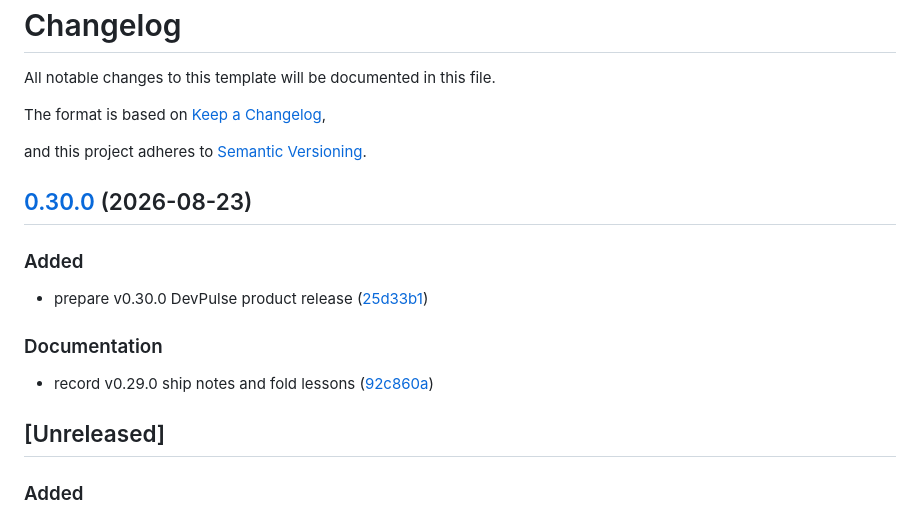
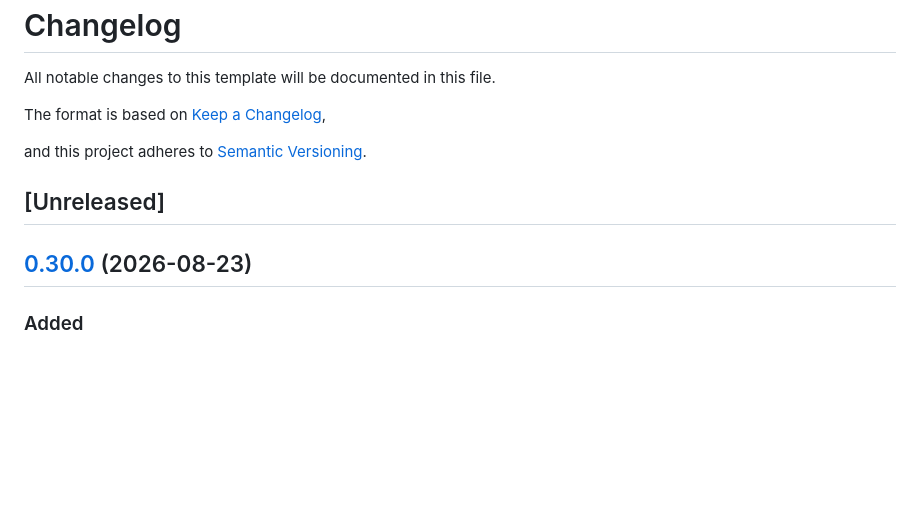
Before and after one commit to edwardlthompson/DevPulse, a Markdown page: CHANGELOG.md, the part around the change. Rendered like a GitHub page; blank space fills up the shorter version.

Commit message:
chore: fold product notes into v0.30.0 changelog
Move Unreleased product bullets under 0.30.0 so Release Please keeps an empty Unreleased heading.

Co-authored-by: Cursor <cursoragent@cursor.com>

```diff
--- a/CHANGELOG.md
+++ b/CHANGELOG.md
@@ -6,19 +6,9 @@ The format is based on [Keep a Changelog](https://keepachangelog.com/en/1.1.0/),
 
 and this project adheres to [Semantic Versioning](https://semver.org/spec/v2.0.0.html).
 
+## [Unreleased]
+
 ## [0.30.0](https://github.com/edwardlthompson/DevPulse/compare/v0.29.0...v0.30.0) (2026-08-23)
-
-
-### Added
-
-* prepare v0.30.0 DevPulse product release ([25d33b1](https://github.com/edwardlthompson/DevPulse/commit/25d33b154cf901a6f994a492d8135e2b428089b6))
-
-
-### Documentation
-
-* record v0.29.0 ship notes and fold lessons ([92c860a](https://github.com/edwardlthompson/DevPulse/commit/92c860ad9c118145fd09d444bef6ee17357d08d4))
-
-## [Unreleased]
 
 ### Added
 
```
